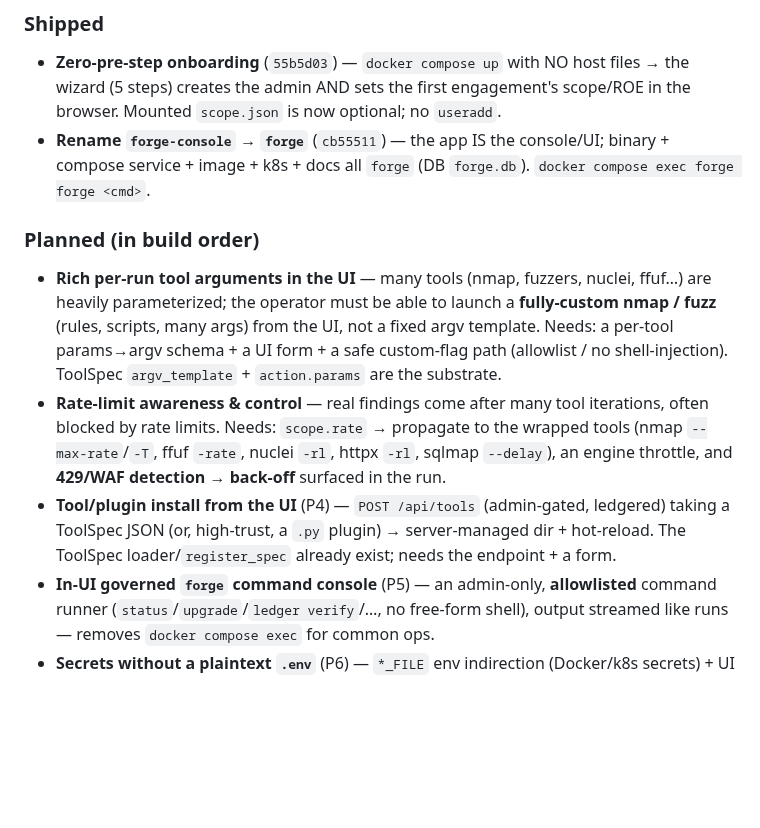
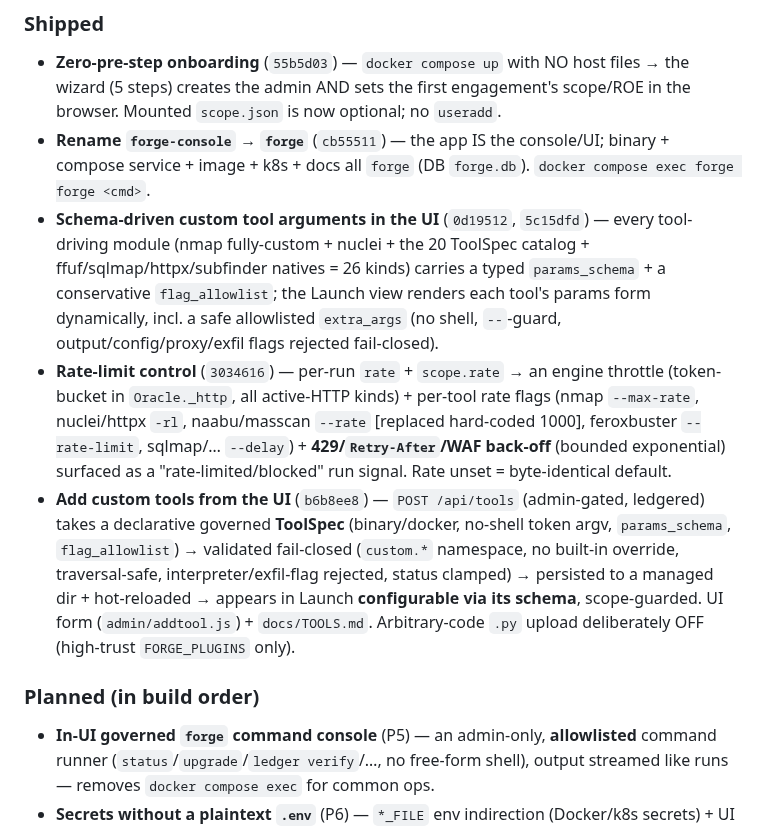
Before and after one commit to guatxlabs/forge, a Markdown page: ROADMAP.md, the part around the change. GitHub-like rendering; blank space fills up the shorter version.

Commit message:
docs: roadmap — mark custom tool args, rate-limit control, and UI tool-install as shipped
Co-Authored-By: Claude Fable 5 <noreply@anthropic.com>

```diff
--- a/ROADMAP.md
+++ b/ROADMAP.md
@@ -77,11 +77,11 @@ Goal (owner-driven): a red-teamer does **everything in the web UI** — no hand-
 ### Shipped
 - **Zero-pre-step onboarding** (`55b5d03`) — `docker compose up` with NO host files → the wizard (5 steps) creates the admin AND sets the first engagement's scope/ROE in the browser. Mounted `scope.json` is now optional; no `useradd`.
 - **Rename `forge-console` → `forge`** (`cb55511`) — the app IS the console/UI; binary + compose service + image + k8s + docs all `forge` (DB `forge.db`). `docker compose exec forge forge <cmd>`.
+- **Schema-driven custom tool arguments in the UI** (`0d19512`, `5c15dfd`) — every tool-driving module (nmap fully-custom + nuclei + the 20 ToolSpec catalog + ffuf/sqlmap/httpx/subfinder natives = 26 kinds) carries a typed `params_schema` + a conservative `flag_allowlist`; the Launch view renders each tool's params form dynamically, incl. a safe allowlisted `extra_args` (no shell, `--`-guard, output/config/proxy/exfil flags rejected fail-closed).
+- **Rate-limit control** (`3034616`) — per-run `rate` + `scope.rate` → an engine throttle (token-bucket in `Oracle._http`, all active-HTTP kinds) + per-tool rate flags (nmap `--max-rate`, nuclei/httpx `-rl`, naabu/masscan `--rate` [replaced hard-coded 1000], feroxbuster `--rate-limit`, sqlmap/… `--delay`) + **429/`Retry-After`/WAF back-off** (bounded exponential) surfaced as a "rate-limited/blocked" run signal. Rate unset = byte-identical default.
+- **Add custom tools from the UI** (`b6b8ee8`) — `POST /api/tools` (admin-gated, ledgered) takes a declarative governed **ToolSpec** (binary/docker, no-shell token argv, `params_schema`, `flag_allowlist`) → validated fail-closed (`custom.*` namespace, no built-in override, traversal-safe, interpreter/exfil-flag rejected, status clamped) → persisted to a managed dir + hot-reloaded → appears in Launch **configurable via its schema**, scope-guarded. UI form (`admin/addtool.js`) + `docs/TOOLS.md`. Arbitrary-code `.py` upload deliberately OFF (high-trust `FORGE_PLUGINS` only).
 
 ### Planned (in build order)
-- **Rich per-run tool arguments in the UI** — many tools (nmap, fuzzers, nuclei, ffuf…) are heavily parameterized; the operator must be able to launch a **fully-custom nmap / fuzz** (rules, scripts, many args) from the UI, not a fixed argv template. Needs: a per-tool params→argv schema + a UI form + a safe custom-flag path (allowlist / no shell-injection). ToolSpec `argv_template` + `action.params` are the substrate.
-- **Rate-limit awareness & control** — real findings come after many tool iterations, often blocked by rate limits. Needs: `scope.rate` → propagate to the wrapped tools (nmap `--max-rate`/`-T`, ffuf `-rate`, nuclei `-rl`, httpx `-rl`, sqlmap `--delay`), an engine throttle, and **429/WAF detection → back-off** surfaced in the run.
-- **Tool/plugin install from the UI** (P4) — `POST /api/tools` (admin-gated, ledgered) taking a ToolSpec JSON (or, high-trust, a `.py` plugin) → server-managed dir + hot-reload. The ToolSpec loader/`register_spec` already exist; needs the endpoint + a form.
 - **In-UI governed `forge` command console** (P5) — an admin-only, **allowlisted** command runner (`status`/`upgrade`/`ledger verify`/…, no free-form shell), output streamed like runs — removes `docker compose exec` for common ops.
 - **Secrets without a plaintext `.env`** (P6) — `*_FILE` env indirection (Docker/k8s secrets) + UI write-only settings for token/backup-passphrase/connector creds (detection & SSO secrets are already UI write-only). "The key shouldn't sit next to the door."
 
```
